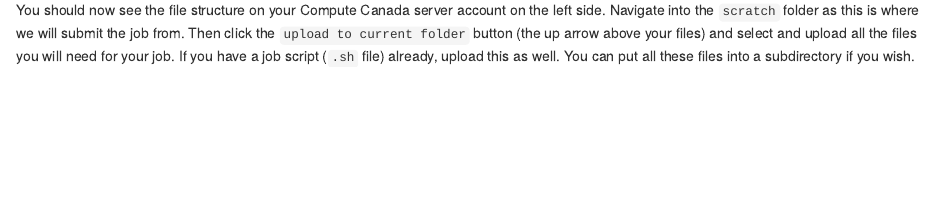
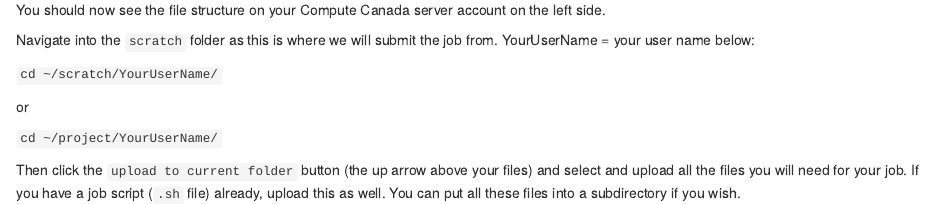
Before and after one commit to hantonita/CC_tutorial, an R Markdown document (tutorial.Rmd): the page in a window 1100 px wide, from 9120 px down. Rendered offline with R 4.5, knitr and Pandoc, with nearby package versions.

Commit message:
scratch navigate

```diff
--- a/tutorial.Rmd
+++ b/tutorial.Rmd
@@ -91,7 +91,17 @@ The first step is to transfer all the necessary files over to the server. In ord
 On the left under `User sessions`, you should see `PuTTY sessions`. Expand this and double-click on your Compute Canada Session.
 ![MobaXterm CC](images/MobaXterm_cc.png)
 
-You should now see the file structure on your Compute Canada server account on the left side. Navigate into the `scratch` folder as this is where we will submit the job from. Then click the `upload to current folder` button (the up arrow above your files) and select and upload all the files you will need for your job. If you have a job script (`.sh` file) already, upload this as well. You can put all these files into a subdirectory if you wish.
+You should now see the file structure on your Compute Canada server account on the left side.
+
+Navigate into the `scratch` folder as this is where we will submit the job from. YourUserName = your user name below:
+
+`cd ~/scratch/YourUserName/`
+
+or
+
+`cd ~/project/YourUserName/`
+
+Then click the `upload to current folder` button (the up arrow above your files) and select and upload all the files you will need for your job. If you have a job script (`.sh` file) already, upload this as well. You can put all these files into a subdirectory if you wish.
 ![MobaXterm upload](images/MobaXterm_upload.png)
 
 Next, you need to set up your R environment on the server. You will do this in the terminal open in `MobaXterm`. Begin by loading an R module - there will be several versions available which you can see a list of using the command:
```
Also changed, not shown: tutorial.Rmd (11 more changed lines).
